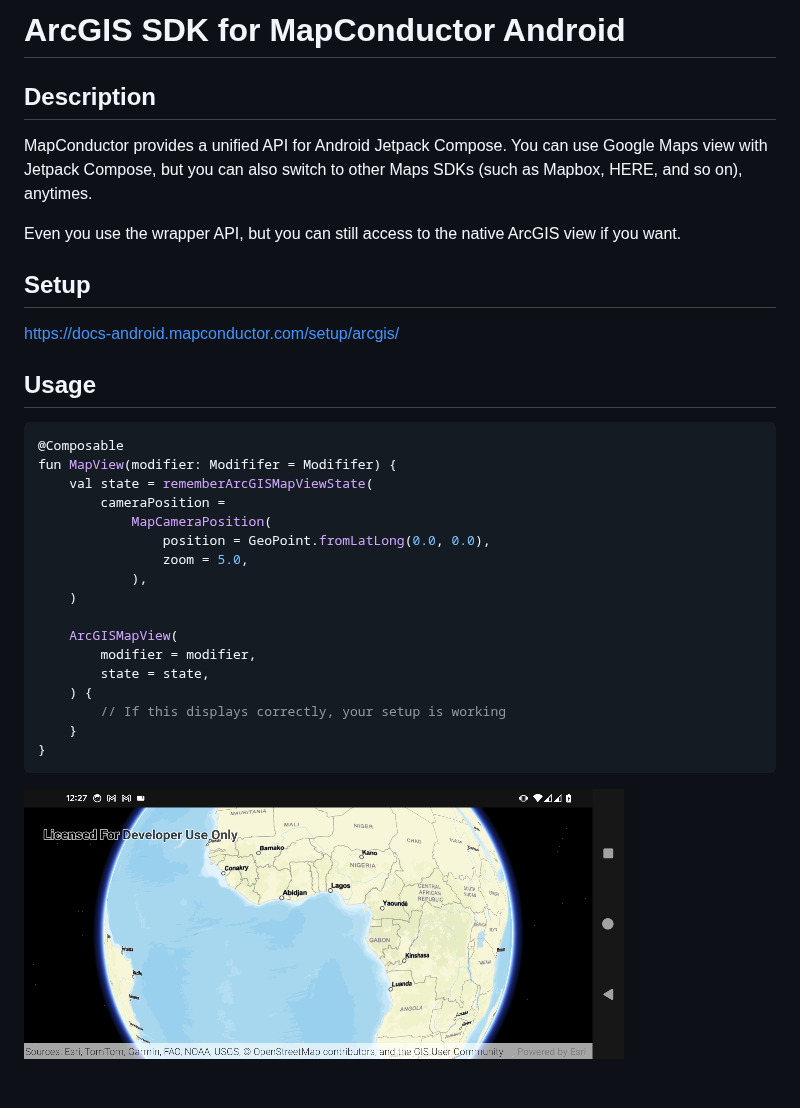
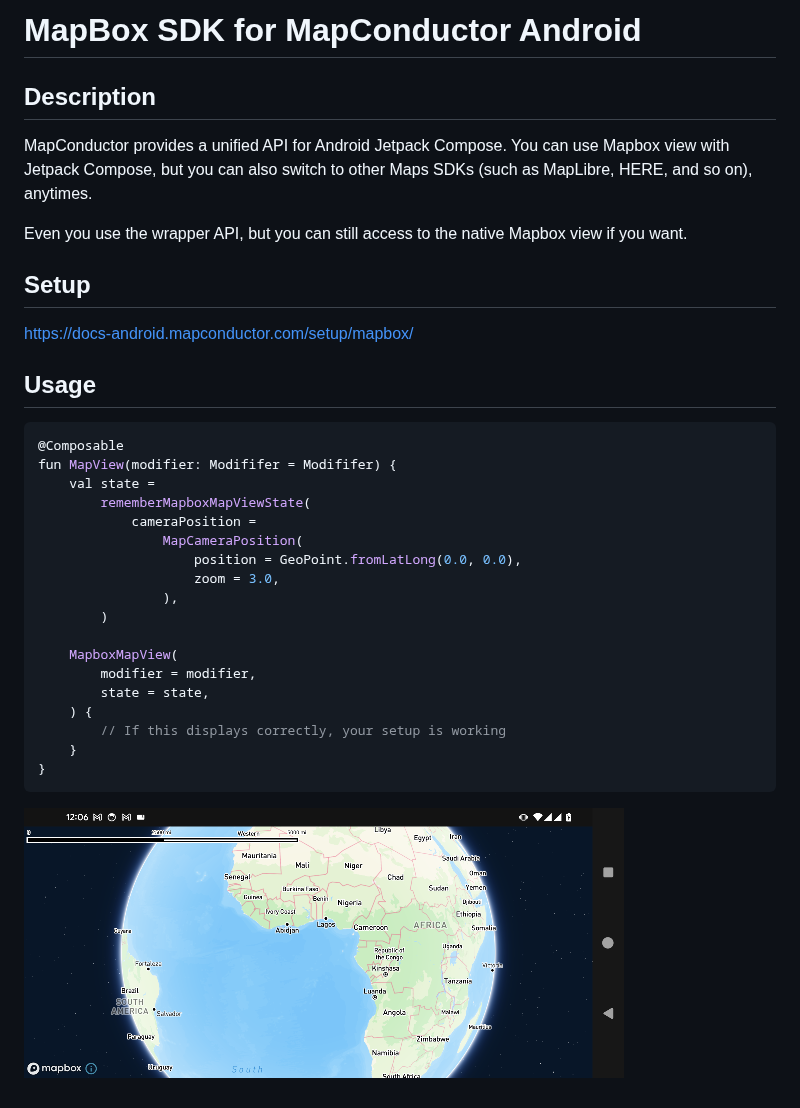
Before and after one commit to MapConductor/android-for-mapbox, a Markdown page: README.md, the part around the change. GitHub-like rendering; pictures changed too: docs/images/basic-setup-arcgis.png (deleted), docs/images/basic-setup-mapbox.png (added).

````diff
--- a/README.md
+++ b/README.md
@@ -1,30 +1,31 @@
-# ArcGIS SDK for MapConductor Android
+# MapBox SDK for MapConductor Android
 
 ## Description
 
 MapConductor provides a unified API for Android Jetpack Compose.
-You can use Google Maps view with Jetpack Compose, but you can also switch to other Maps SDKs (such as Mapbox, HERE, and so on), anytimes.
+You can use Mapbox view with Jetpack Compose, but you can also switch to other Maps SDKs (such as MapLibre, HERE, and so on), anytimes.
 
-Even you use the wrapper API, but you can still access to the native ArcGIS view if you want.
+Even you use the wrapper API, but you can still access to the native Mapbox view if you want.
 
 ## Setup
 
-https://docs-android.mapconductor.com/setup/arcgis/
+https://docs-android.mapconductor.com/setup/mapbox/
 
 ## Usage
 
 ```kotlin
 @Composable
 fun MapView(modifier: Modififer = Modififer) {
-    val state = rememberArcGISMapViewState(
-        cameraPosition =
-            MapCameraPosition(
-                position = GeoPoint.fromLatLong(0.0, 0.0),
-                zoom = 5.0,
-            ),
-    )
+    val state =
+        rememberMapboxMapViewState(
+            cameraPosition =
+                MapCameraPosition(
+                    position = GeoPoint.fromLatLong(0.0, 0.0),
+                    zoom = 3.0,
+                ),
+        )
 
-    ArcGISMapView(
+    MapboxMapView(
         modifier = modifier,
         state = state,
     ) {
@@ -33,4 +34,4 @@ fun MapView(modifier: Modififer = Modififer) {
 }
 ```
 
-![](docs/images/basic-setup-arcgis.png)
+![](docs/images/basic-setup-mapbox.png)
````
